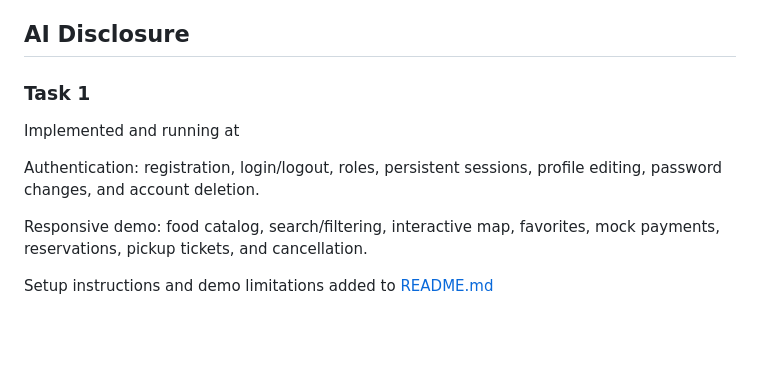
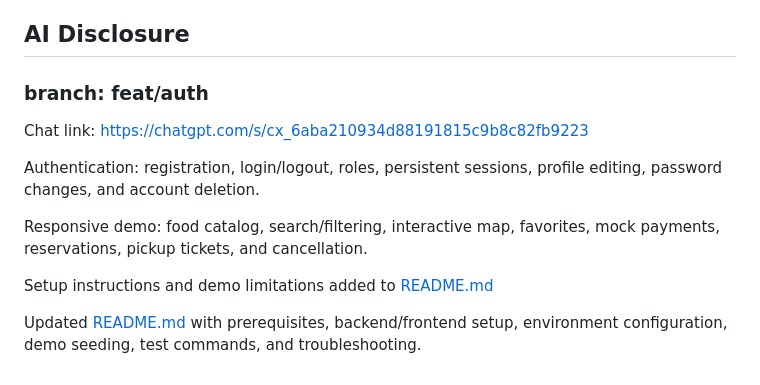
Before and after one commit to HabisinID/habisin, a Markdown page: README.md, the part around the change. GitHub-like rendering; blank space fills up the shorter version.

Commit message:
docs(auth): update AI Disclosure for auth

```diff
--- a/README.md
+++ b/README.md
@@ -347,12 +347,14 @@ pengguna atau transaksi sungguhan.
 
 ## AI Disclosure
 
-### Task 1
+### branch: feat/auth
 
-Implemented and running at
+Chat link: https://chatgpt.com/s/cx_6aba210934d88191815c9b8c82fb9223
 
 Authentication: registration, login/logout, roles, persistent sessions, profile editing, password changes, and account deletion.
 
 Responsive demo: food catalog, search/filtering, interactive map, favorites, mock payments, reservations, pickup tickets, and cancellation.
 
 Setup instructions and demo limitations added to [README.md](/home/nekomputer/myroom/programming/projects/habisin/README.md)
+
+Updated [README.md](/home/nekomputer/myroom/programming/projects/habisin/README.md) with prerequisites, backend/frontend setup, environment configuration, demo seeding, test commands, and troubleshooting.
```
